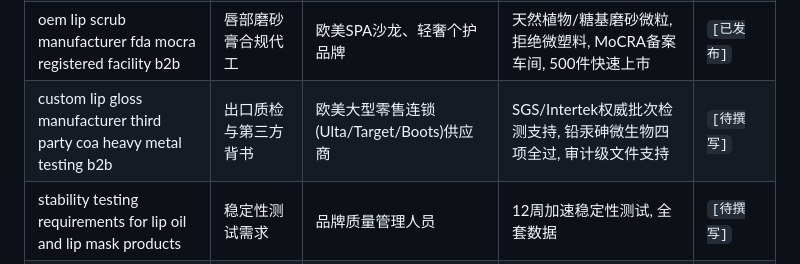
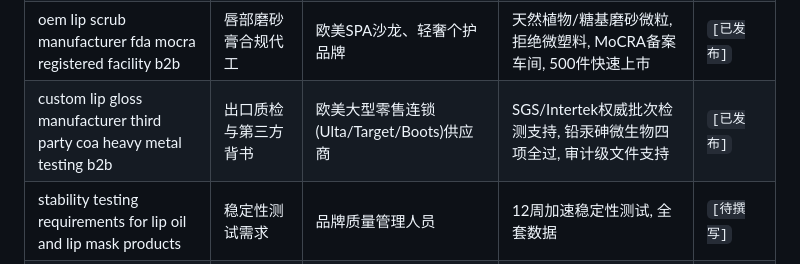
Before and after one commit to mlmlip/mlmlip, a Markdown page: src/data/SEO-KEYWORDS.md, the part around the change. GitHub-like rendering.

Commit message:
feat(blog): add SEO+GEO v4.1 post for custom lip gloss manufacturer third party coa heavy metal testing b2b

```diff
--- a/src/data/SEO-KEYWORDS.md
+++ b/src/data/SEO-KEYWORDS.md
@@ -42,7 +42,7 @@
 | oem tinted lip balm spf manufacturer fda otc sunscreen compliant | 防晒润唇膏合规代工 | 欧美药房/防晒护理线品牌采购经理 | 严格遵循美国FDA OTC防晒专论(21 CFR 352), 稳定SPF防晒指数测试支持 | `[已发布]` |
 | private label liquid lipstick oem b2b supplier eu regulation 1223 2009 | 哑光液体唇膏欧洲代工 | 欧洲专业彩妆分销商、沙龙品牌 | 严格符合欧盟法规1223/2009, 零违禁物质, 支持全成分INCI标签规范 | `[已发布]` |
 | oem lip scrub manufacturer fda mocra registered facility b2b | 唇部磨砂膏合规代工 | 欧美SPA沙龙、轻奢个护品牌 | 天然植物/糖基磨砂微粒, 拒绝微塑料, MoCRA备案车间, 500件快速上市 | `[已发布]` |
-| custom lip gloss manufacturer third party coa heavy metal testing b2b | 出口质检与第三方背书 | 欧美大型零售连锁(Ulta/Target/Boots)供应商 | SGS/Intertek权威批次检测支持, 铅汞砷微生物四项全过, 审计级文件支持 | `[待撰写]` |
+| custom lip gloss manufacturer third party coa heavy metal testing b2b | 出口质检与第三方背书 | 欧美大型零售连锁(Ulta/Target/Boots)供应商 | SGS/Intertek权威批次检测支持, 铅汞砷微生物四项全过, 审计级文件支持 | `[已发布]` |
 | stability testing requirements for lip oil and lip mask products | 稳定性测试需求 | 品牌质量管理人员 | 12周加速稳定性测试, 全套数据 | `[待撰写]` |
 | cpnp responsible person requirements for lip cosmetics eu import | EU进口RP要求 | 欧洲本地品牌/进口商 | 协助指定RP, 提供PIF全套文件 | `[待撰写]` |
 | tiktok viral lip products 2026 what to manufacture next | TikTok爆款选品 | 追热点的美妆卖家 | 快速打样热门品类, 7天出样 | `[待撰写]` |
```
Also changed, not shown: 1 other file.
